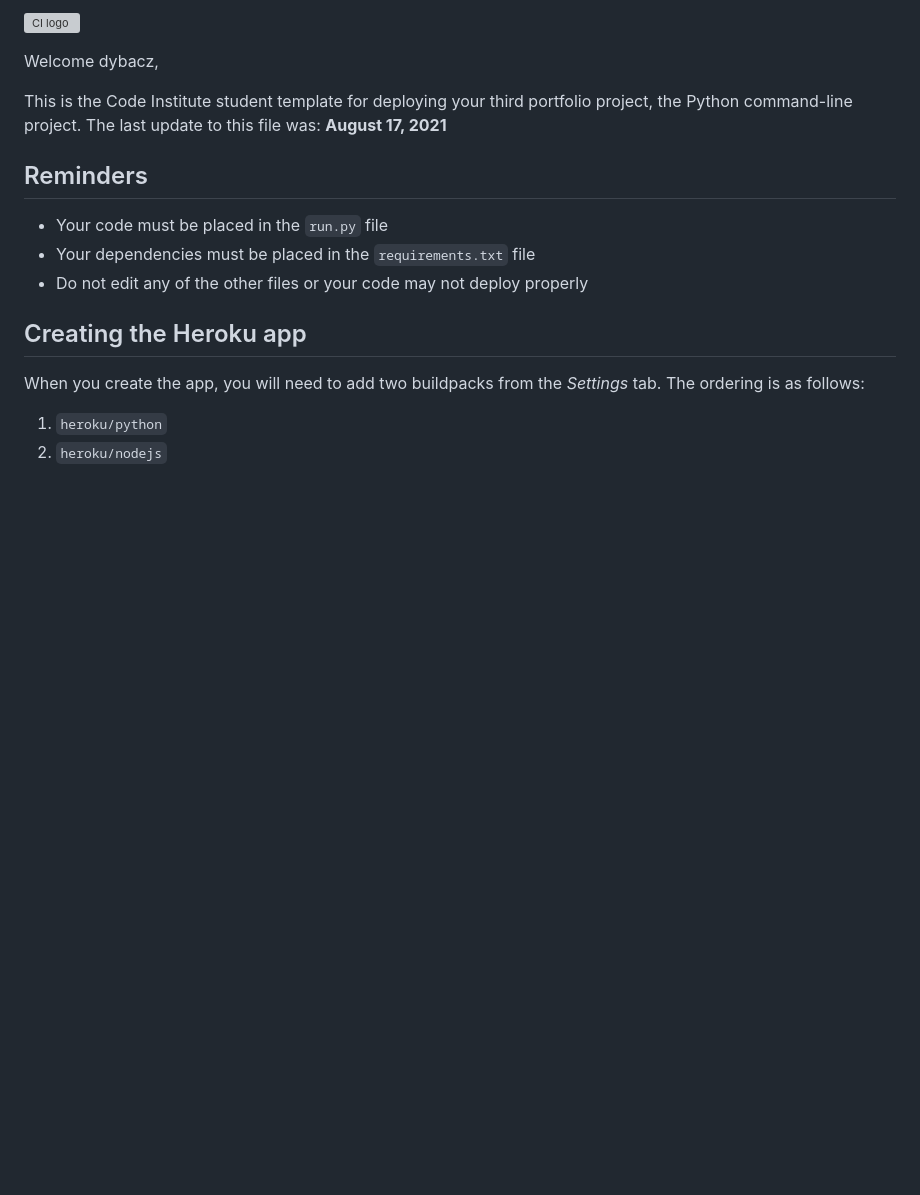
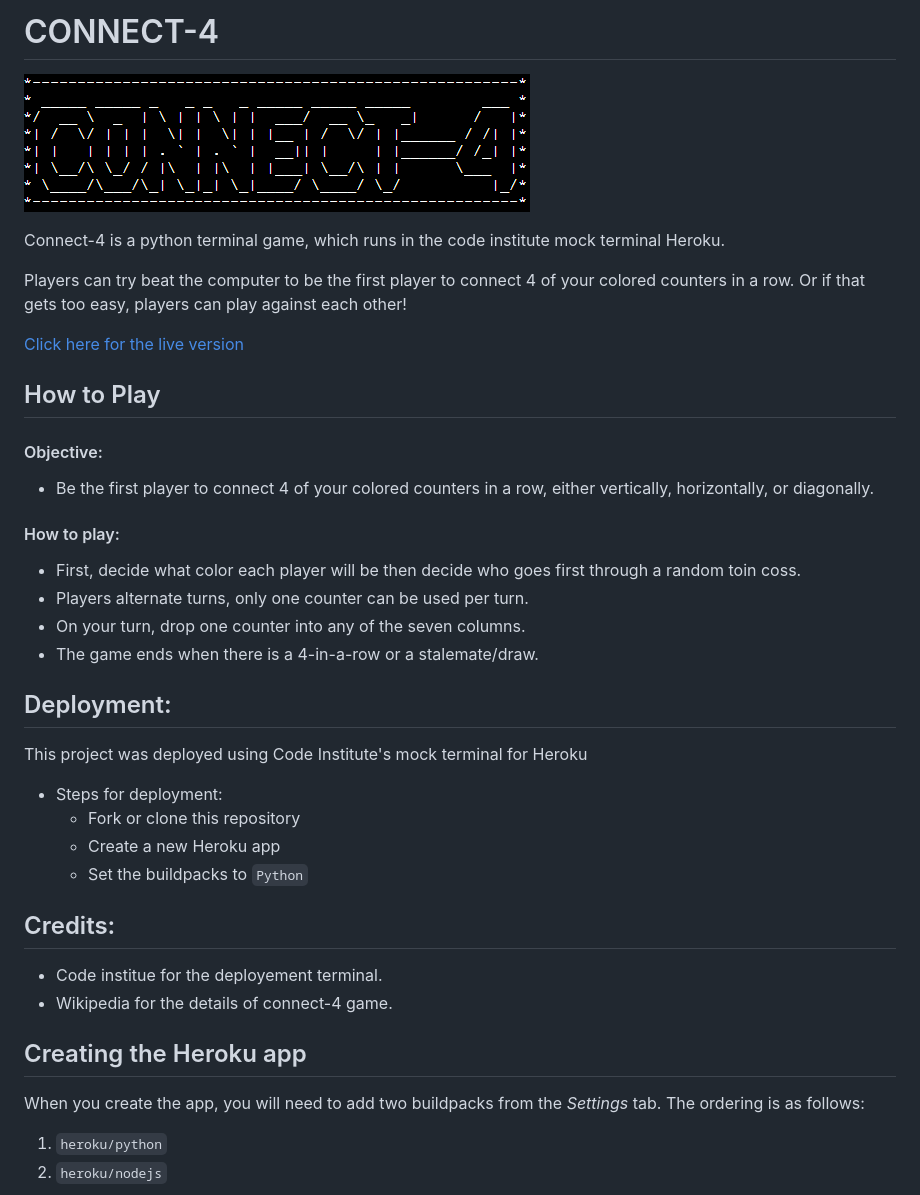
Before and after one commit to dybacz/connect-4, a Markdown page: README.md, the part around the change. Drawn GitHub-style; pictures changed too: assets/images/readme/title-header.png (added); blank space fills up the shorter version; grey boxes are pictures that could not be loaded.

Commit message:
readme edit and small clean up

````diff
--- a/README.md
+++ b/README.md
@@ -1,14 +1,34 @@
-![CI logo](https://codeinstitute.s3.amazonaws.com/fullstack/ci_logo_small.png)
+# CONNECT-4
 
-Welcome dybacz,
+![CI logo](assets/images/readme/title-header.png)
 
-This is the Code Institute student template for deploying your third portfolio project, the Python command-line project. The last update to this file was: **August 17, 2021**
+Connect-4 is a python terminal game, which runs in the code institute mock terminal Heroku.
 
-## Reminders
+Players can try beat the computer to be the first player to connect 4 of your colored counters in a row.
+Or if that gets too easy, players can play against each other!
 
-* Your code must be placed in the `run.py` file
-* Your dependencies must be placed in the `requirements.txt` file
-* Do not edit any of the other files or your code may not deploy properly
+[Click here for the live version](https://connect-4-ci.herokuapp.com/)
+
+## How to Play
+#### Objective:
+* Be the first player to connect 4 of your colored counters in a row, either vertically, horizontally, or diagonally.
+
+#### How to play:
+* First, decide what color each player will be then decide who goes first through a random toin coss.
+* Players alternate turns, only one counter can be used per turn.
+* On your turn, drop one counter into any of the seven columns.
+* The game ends when there is a 4-in-a-row or a stalemate/draw.
+
+## Deployment:
+This project was deployed using Code Institute's mock terminal for Heroku
+* Steps for deployment:
+    * Fork or clone this repository
+    * Create a new Heroku app
+    * Set the buildpacks to ```Python```
+
+## Credits:
+* Code institue for the deployement terminal.
+* Wikipedia for the details of connect-4 game.
 
 ## Creating the Heroku app
 
````
Also changed, not shown: 1 other file.
